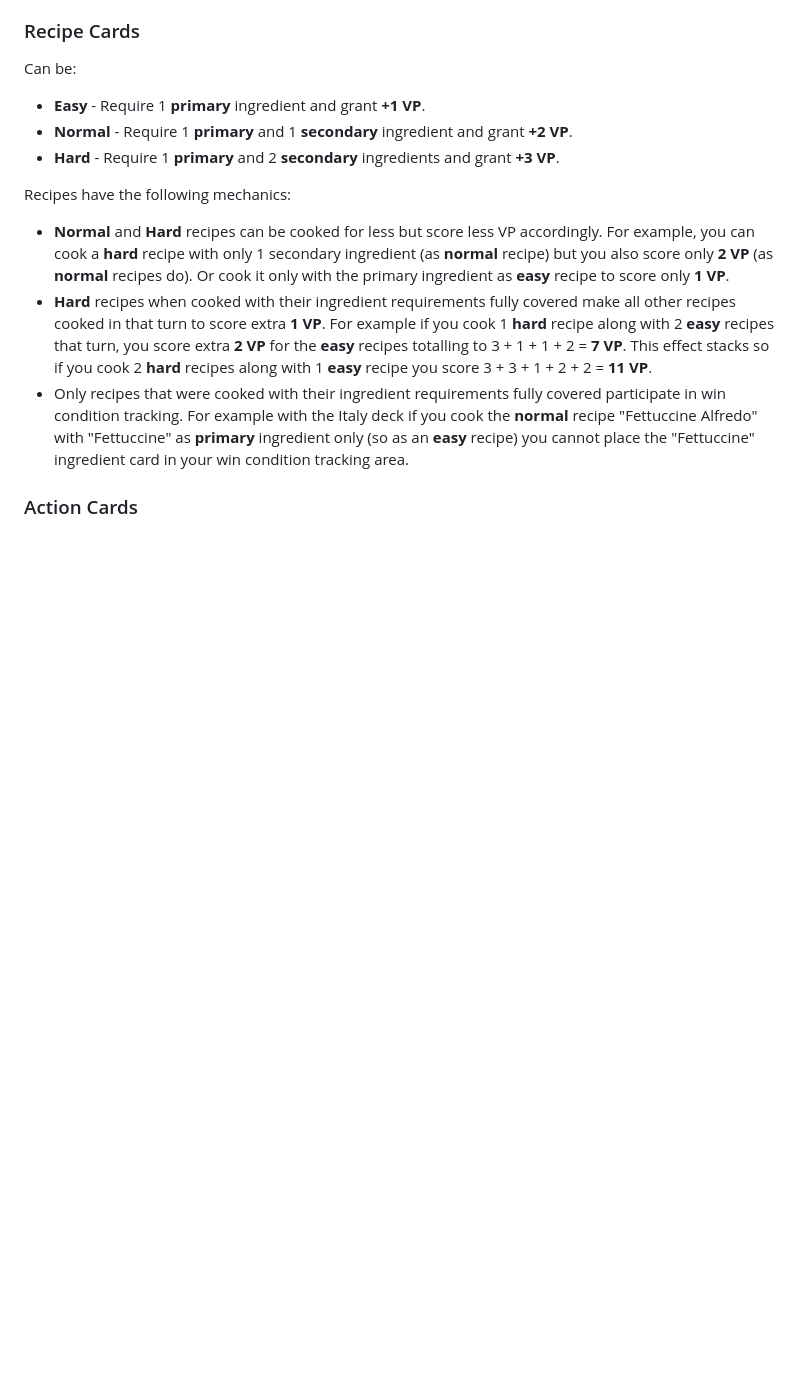
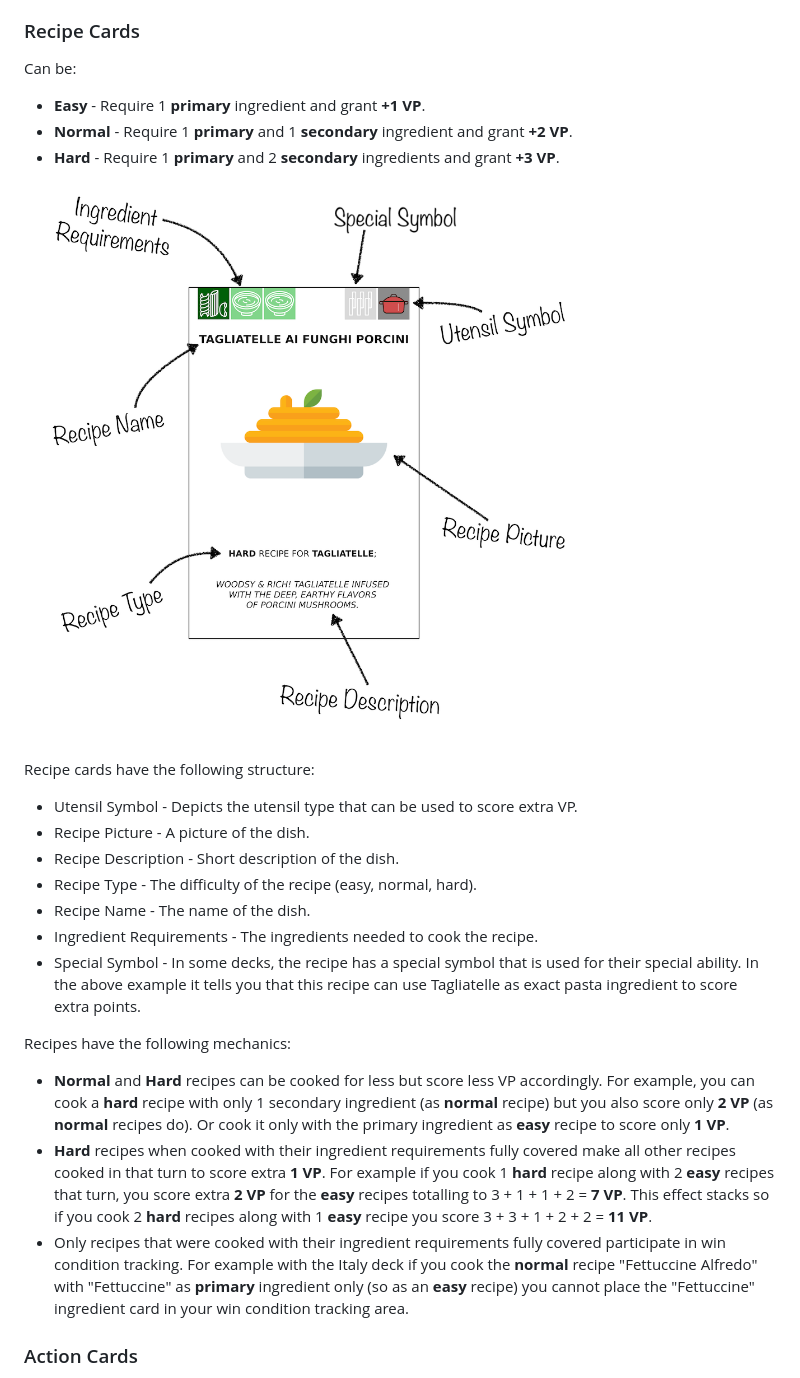
Before and after one commit to meltingcore/bg, a Markdown page: food-court/Rules.md, the part around the change printed below. Rendered like a GitHub page; pictures changed too: food-court/images/guide_recipe.png (added); blank space fills up the shorter version.

```diff
--- a/food-court/Rules.md
+++ b/food-court/Rules.md
@@ -114,6 +131,20 @@ Can be:
 - **Easy** - Require 1 **primary** ingredient and grant **+1 VP**.
 - **Normal** - Require 1 **primary** and 1 **secondary** ingredient and grant **+2 VP**.
 - **Hard** - Require 1 **primary** and 2 **secondary** ingredients and grant **+3 VP**.
+
+![image](images/guide_recipe.png)
+
+Recipe cards have the following structure:
+
+- Utensil Symbol - Depicts the utensil type that can be used to score extra VP.
+- Recipe Picture - A picture of the dish.
+- Recipe Description - Short description of the dish.
+- Recipe Type - The difficulty of the recipe (easy, normal, hard).
+- Recipe Name - The name of the dish.
+- Ingredient Requirements - The ingredients needed to cook the recipe.
+- Special Symbol - In some decks, the recipe has a special symbol that is used for their special
+ability. In the above example it tells you that this recipe can use Tagliatelle as exact pasta
+ingredient to score extra points.
 
 Recipes have the following mechanics:
 
```
Also changed, not shown: other parts of food-court/Rules.md (+17 -0 lines), food-court/CHANGELOG.md (+7 -0 lines), food-court/quick-reference.md (added, +122 -0 lines), food-court/images/guide_ingredient.png (added), food-court/images/guide_setup.png (added).
